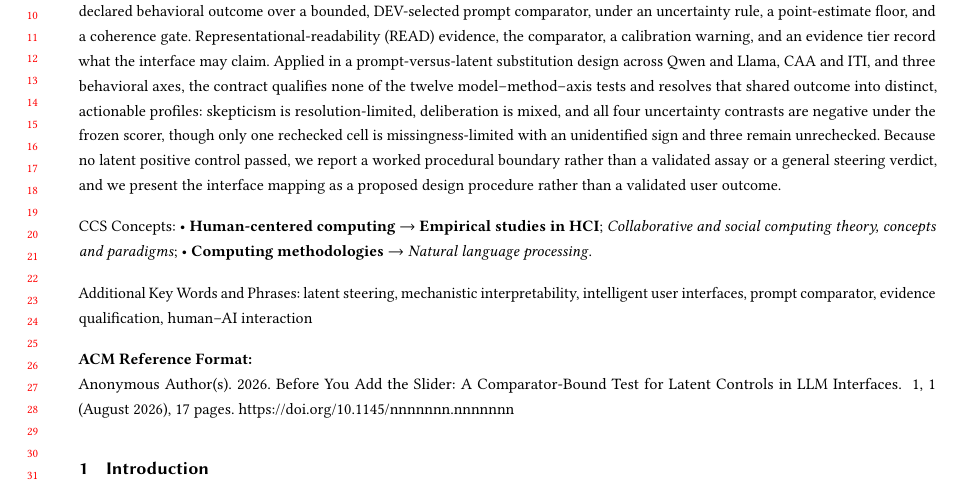
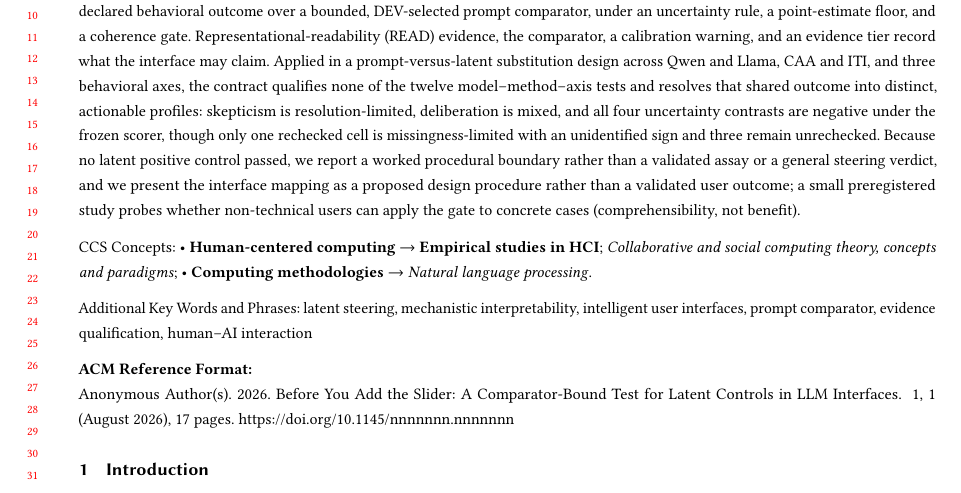
Before and after one commit to EloiseJulia/cognitive-console, a LaTeX paper (docs/paper/main.tex): part of page 1 of 17, cut so that both start at the same text. Compiled offline with pdfLaTeX.

Commit message:
docs(paper): add brief user-study mention to abstract (no results)
Owner-approved minimal, forward-looking clause proving a user study exists without
claiming any result, consistent with the user-study handoff honest boundaries
(comprehensibility not benefit; DRAFT/no-data): 'a small preregistered study probes
whether non-technical users can apply the gate to concrete cases (comprehensibility,
not benefit).' Full user-study section deferred to real data. Rebuild: 17 pages,
0 undefined cites, 0 LaTeX warnings.

Co-authored-by: Copilot <223556219+Copilot@users.noreply.github.com>
Copilot-Session: ed553ce7-13f0-44a7-9f86-d15e2166609b

```diff
--- a/docs/paper/main.tex
+++ b/docs/paper/main.tex
@@ -33,7 +33,7 @@
 }
 
 \begin{abstract}
-Interfaces increasingly place controls beside named latent properties, implying that moving the control will reliably change the corresponding behavior. Readability and output movement do not establish that promise when prompting already offers a behavioral alternative. We contribute a comparator-bound evaluation contract: an active latent control must earn its affordance by improving a declared behavioral outcome over a bounded, DEV-selected prompt comparator, under an uncertainty rule, a point-estimate floor, and a coherence gate. Representational-readability (READ) evidence, the comparator, a calibration warning, and an evidence tier record what the interface may claim. Applied in a prompt-versus-latent substitution design across Qwen and Llama, CAA and ITI, and three behavioral axes, the contract qualifies none of the twelve model--method--axis tests and resolves that shared outcome into distinct, actionable profiles: skepticism is resolution-limited, deliberation is mixed, and all four uncertainty contrasts are negative under the frozen scorer, though only one rechecked cell is missingness-limited with an unidentified sign and three remain unrechecked. Because no latent positive control passed, we report a worked procedural boundary rather than a validated assay or a general steering verdict, and we present the interface mapping as a proposed design procedure rather than a validated user outcome.
+Interfaces increasingly place controls beside named latent properties, implying that moving the control will reliably change the corresponding behavior. Readability and output movement do not establish that promise when prompting already offers a behavioral alternative. We contribute a comparator-bound evaluation contract: an active latent control must earn its affordance by improving a declared behavioral outcome over a bounded, DEV-selected prompt comparator, under an uncertainty rule, a point-estimate floor, and a coherence gate. Representational-readability (READ) evidence, the comparator, a calibration warning, and an evidence tier record what the interface may claim. Applied in a prompt-versus-latent substitution design across Qwen and Llama, CAA and ITI, and three behavioral axes, the contract qualifies none of the twelve model--method--axis tests and resolves that shared outcome into distinct, actionable profiles: skepticism is resolution-limited, deliberation is mixed, and all four uncertainty contrasts are negative under the frozen scorer, though only one rechecked cell is missingness-limited with an unidentified sign and three remain unrechecked. Because no latent positive control passed, we report a worked procedural boundary rather than a validated assay or a general steering verdict, and we present the interface mapping as a proposed design procedure rather than a validated user outcome; a small preregistered study probes whether non-technical users can apply the gate to concrete cases (comprehensibility, not benefit).
 \end{abstract}
 
 \begin{CCSXML}
```
